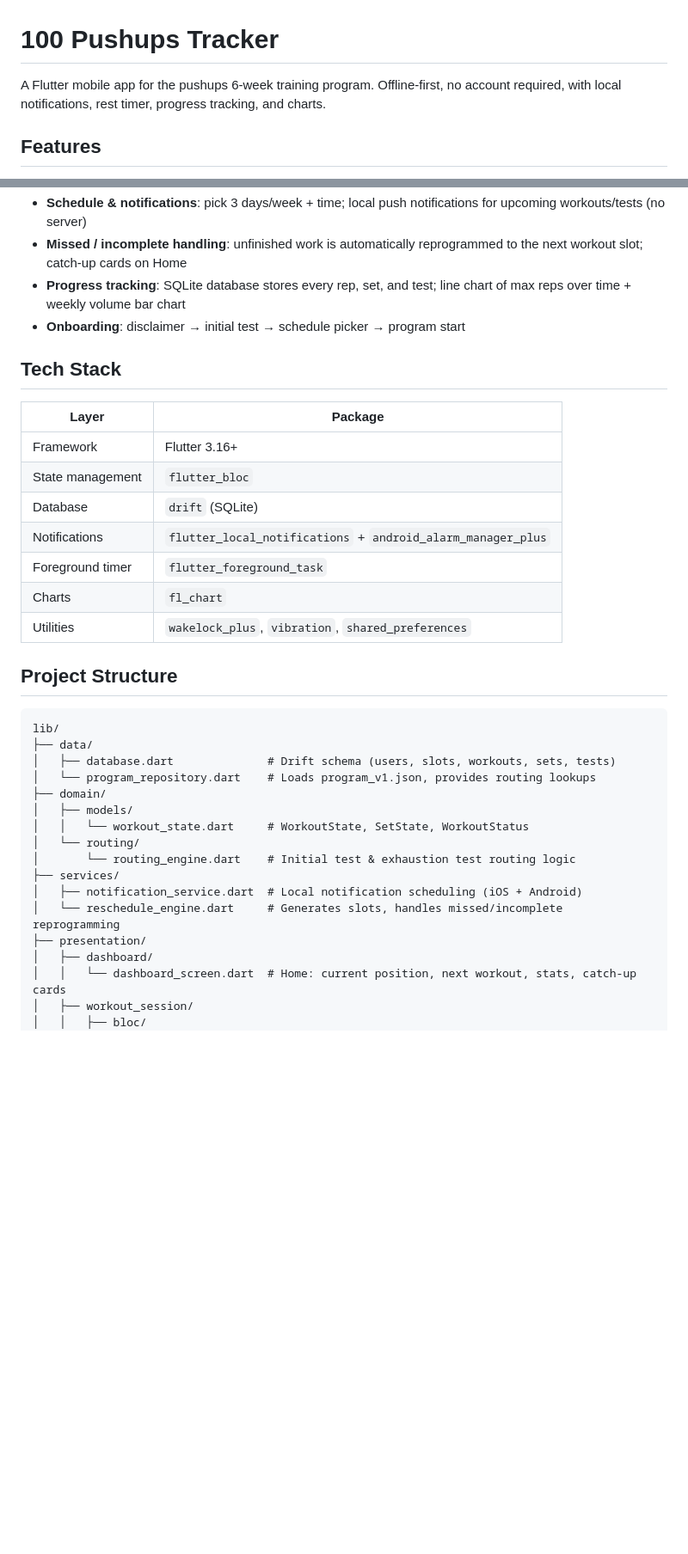
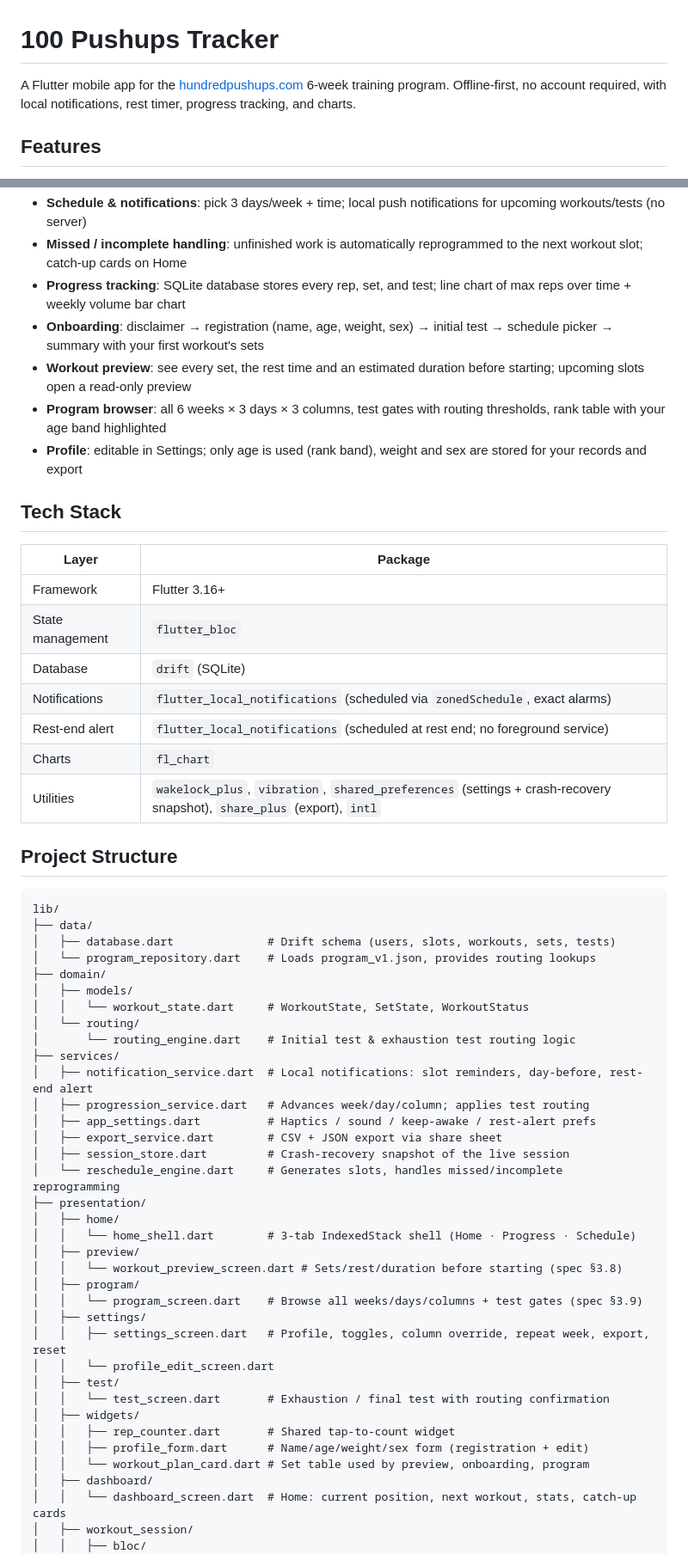
Before and after one commit to alePani-70/pushups-tracker, a Markdown page: README.md, 2 parts joined by grey strips. Shown at 86% size. Drawn GitHub-style; blank space fills up the shorter version.

```diff
--- a/README.md
+++ b/README.md
@@ -1,6 +1,6 @@
 # 100 Pushups Tracker
 
-A Flutter mobile app for the pushups 6-week training program. Offline-first, no account required, with local notifications, rest timer, progress tracking, and charts.
+A Flutter mobile app for the [hundredpushups.com](https://hundredpushups.com) 6-week training program. Offline-first, no account required, with local notifications, rest timer, progress tracking, and charts.
 
 ## Features
 
@@ -10,7 +10,10 @@ A Flutter mobile app for the pushups 6-week training program. Offline-first, no
 - **Schedule & notifications**: pick 3 days/week + time; local push notifications for upcoming workouts/tests (no server)
 - **Missed / incomplete handling**: unfinished work is automatically reprogrammed to the next workout slot; catch-up cards on Home
 - **Progress tracking**: SQLite database stores every rep, set, and test; line chart of max reps over time + weekly volume bar chart
-- **Onboarding**: disclaimer → initial test → schedule picker → program start
+- **Onboarding**: disclaimer → registration (name, age, weight, sex) → initial test → schedule picker → summary with your first workout's sets
+- **Workout preview**: see every set, the rest time and an estimated duration before starting; upcoming slots open a read-only preview
+- **Program browser**: all 6 weeks × 3 days × 3 columns, test gates with routing thresholds, rank table with your age band highlighted
+- **Profile**: editable in Settings; only age is used (rank band), weight and sex are stored for your records and export
 
 ## Tech Stack
 
@@ -19,10 +22,10 @@ A Flutter mobile app for the pushups 6-week training program. Offline-first, no
 | Framework | Flutter 3.16+ |
 | State management | `flutter_bloc` |
 | Database | `drift` (SQLite) |
-| Notifications | `flutter_local_notifications` + `android_alarm_manager_plus` |
-| Foreground timer | `flutter_foreground_task` |
+| Notifications | `flutter_local_notifications` (scheduled via `zonedSchedule`, exact alarms) |
+| Rest-end alert | `flutter_local_notifications` (scheduled at rest end; no foreground service) |
 | Charts | `fl_chart` |
-| Utilities | `wakelock_plus`, `vibration`, `shared_preferences` |
+| Utilities | `wakelock_plus`, `vibration`, `shared_preferences` (settings + crash-recovery snapshot), `share_plus` (export), `intl` |
 
 ## Project Structure
 
@@ -37,9 +40,28 @@ lib/
 │   └── routing/
 │       └── routing_engine.dart    # Initial test & exhaustion test routing logic
 ├── services/
-│   ├── notification_service.dart  # Local notification scheduling (iOS + Android)
+│   ├── notification_service.dart  # Local notifications: slot reminders, day-before, rest-end alert
+│   ├── progression_service.dart   # Advances week/day/column; applies test routing
+│   ├── app_settings.dart          # Haptics / sound / keep-awake / rest-alert prefs
+│   ├── export_service.dart        # CSV + JSON export via share sheet
+│   ├── session_store.dart         # Crash-recovery snapshot of the live session
 │   └── reschedule_engine.dart     # Generates slots, handles missed/incomplete reprogramming
 ├── presentation/
+│   ├── home/
+│   │   └── home_shell.dart        # 3-tab IndexedStack shell (Home · Progress · Schedule)
+│   ├── preview/
+│   │   └── workout_preview_screen.dart # Sets/rest/duration before starting (spec §3.8)
+│   ├── program/
+│   │   └── program_screen.dart    # Browse all weeks/days/columns + test gates (spec §3.9)
+│   ├── settings/
+│   │   ├── settings_screen.dart   # Profile, toggles, column override, repeat week, export, reset
+│   │   └── profile_edit_screen.dart
+│   ├── test/
+│   │   └── test_screen.dart       # Exhaustion / final test with routing confirmation
+│   ├── widgets/
+│   │   ├── rep_counter.dart       # Shared tap-to-count widget
+│   │   ├── profile_form.dart      # Name/age/weight/sex form (registration + edit)
+│   │   └── workout_plan_card.dart # Set table used by preview, onboarding, program
 │   ├── dashboard/
 │   │   └── dashboard_screen.dart  # Home: current position, next workout, stats, catch-up cards
 │   ├── workout_session/
```
Also changed, not shown: other parts of README.md (+31 -12 lines), pushups_tracker/README.md (deleted, +0 -182 lines).
